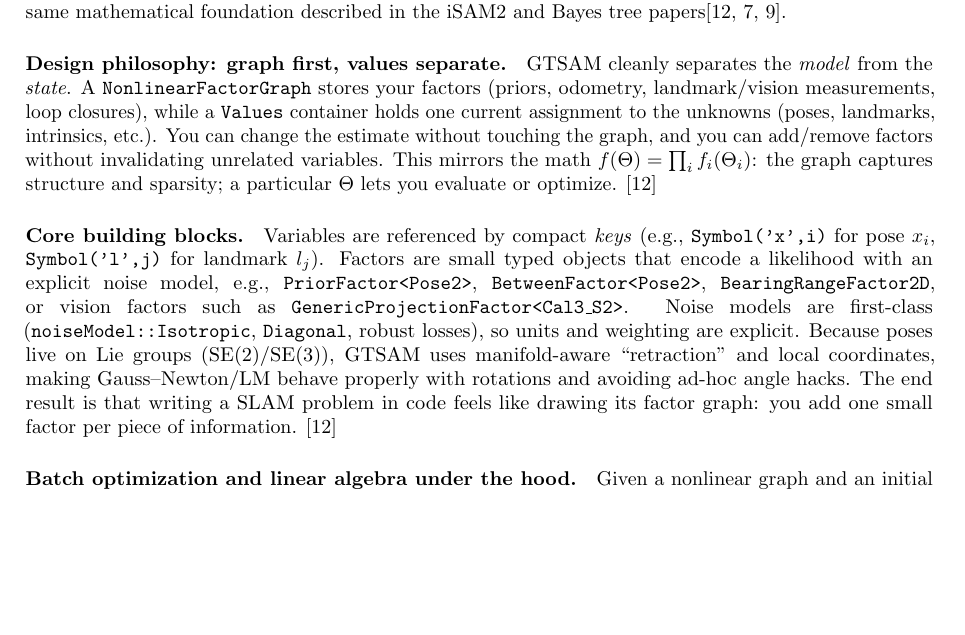
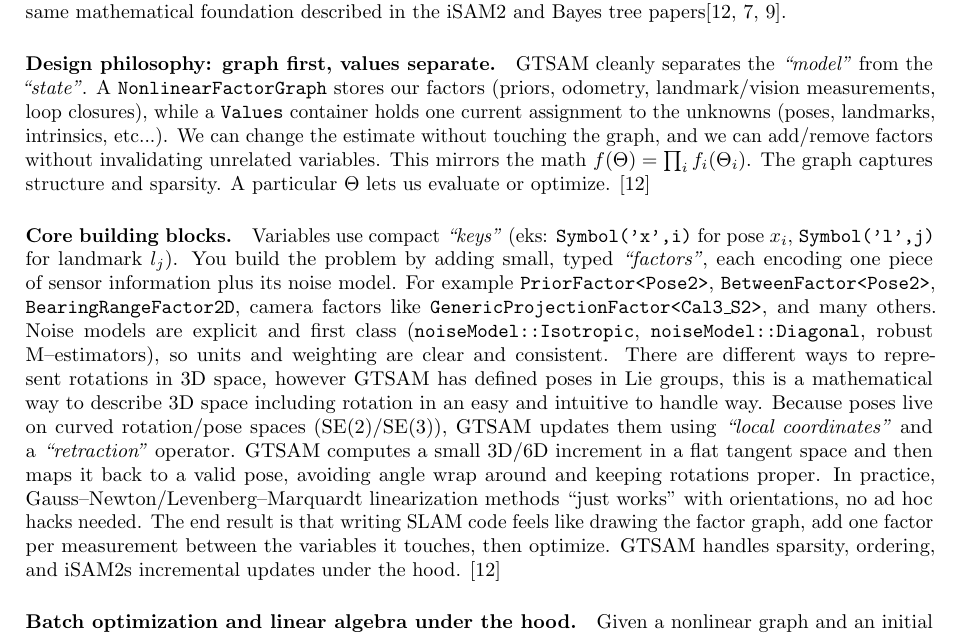
Before and after one commit to PizzaAllTheWay/TTK4551_Specialization_Project, a LaTeX document (main.tex, which reads Text/Optimizers/GTSAM.tex): part of page 34 of 36, cut so that both start at the same text, the shorter picture padded with empty space. Compiled offline with pdfLaTeX.

Commit message:
started on GTSAM, will need to finish later, to tidred need to sleep

```diff
--- a/Text/Optimizers/GTSAM.tex
+++ b/Text/Optimizers/GTSAM.tex
@@ -2,10 +2,15 @@
 Georgia Tech Smoothing And Mapping (GTSAM) is a BSD-licensed C++ library that lets us model estimation problems as factor graphs and solve them efficiently with both batch optimizers and the incremental iSAM2/Bayes tree methods. The guiding idea is to express what we know as a product of small factors, each touching only a few variables, and then exploit sparsity and variable elimination to compute fast, stable MAP estimates. In practice this gives a single, uniform toolkit for SLAM (2D/3D), visual odometry/SLAM, structure from motion, calibration, and related inference tasks, all built on the same mathematical foundation described in the iSAM2 and Bayes tree papers\cite{GTSAM_handbook,iSAM2_paper,Bayes_tree_for_SLAM_paper}.
 
 \paragraph{Design philosophy: graph first, values separate.}
-GTSAM cleanly separates the \emph{model} from the \emph{state}. A \texttt{NonlinearFactorGraph} stores your factors (priors, odometry, landmark/vision measurements, loop closures), while a \texttt{Values} container holds one current assignment to the unknowns (poses, landmarks, intrinsics, etc.). You can change the estimate without touching the graph, and you can add/remove factors without invalidating unrelated variables. This mirrors the math \(f(\Theta)=\prod_i f_i(\Theta_i)\): the graph captures structure and sparsity; a particular \(\Theta\) lets you evaluate or optimize. \cite{GTSAM_handbook}
+GTSAM cleanly separates the \textit{``model''} from the \textit{``state''}. A \texttt{NonlinearFactorGraph} stores our factors (priors, odometry, landmark/vision measurements, loop closures), while a \texttt{Values} container holds one current assignment to the unknowns (poses, landmarks, intrinsics, etc...). We can change the estimate without touching the graph, and we can add/remove factors without invalidating unrelated variables. This mirrors the math $f(\Theta)=\prod_i f_i(\Theta_i)$. The graph captures structure and sparsity. A particular $\Theta$ lets us evaluate or optimize. \cite{GTSAM_handbook}
 
 \paragraph{Core building blocks.}
-Variables are referenced by compact \emph{keys} (e.g., \texttt{Symbol('x',i)} for pose \(x_i\), \texttt{Symbol('l',j)} for landmark \(l_j\)). Factors are small typed objects that encode a likelihood with an explicit noise model, e.g., \texttt{PriorFactor<Pose2>}, \texttt{BetweenFactor<Pose2>}, \texttt{BearingRangeFactor2D}, or vision factors such as \texttt{GenericProjectionFactor<Cal3\_S2>}. Noise models are first-class (\texttt{noiseModel::Isotropic}, \texttt{Diagonal}, robust losses), so units and weighting are explicit. Because poses live on Lie groups (SE(2)/SE(3)), GTSAM uses manifold-aware “retraction” and local coordinates, making Gauss–Newton/LM behave properly with rotations and avoiding ad-hoc angle hacks. The end result is that writing a SLAM problem in code feels like drawing its factor graph: you add one small factor per piece of information. \cite{GTSAM_handbook}
+Variables use compact \textit{``keys''} (eks: \texttt{Symbol('x',i)} for pose $x_i$, \texttt{Symbol('l',j)} for landmark $l_j$). You build the problem by adding small, typed \textit{``factors''}, each encoding one piece of sensor information plus its noise model. For example \texttt{PriorFactor<Pose2>}, \texttt{BetweenFactor<Pose2>}, \texttt{BearingRangeFactor2D}, camera factors like \texttt{GenericProjectionFactor<Cal3\_S2>}, and many others. Noise models are explicit and first class (\texttt{noiseModel::Isotropic}, \texttt{noiseModel::Diagonal}, robust M–estimators), so units and weighting are clear and consistent. There are different ways to represent rotations in 3D space, however GTSAM has defined poses in Lie groups, this is a mathematical way to describe 3D space including rotation in an easy and intuitive to handle way. Because poses live on curved rotation/pose spaces (SE(2)/SE(3)), GTSAM updates them using \textit{``local coordinates''} and a \textit{``retraction''} operator. GTSAM computes a small 3D/6D increment in a flat tangent space and then maps it back to a valid pose, avoiding angle wrap around and keeping rotations proper. In practice, Gauss–Newton/Levenberg–Marquardt linearization methods ``just works'' with orientations, no ad hoc hacks needed. The end result is that writing SLAM code feels like drawing the factor graph, add one factor per measurement between the variables it touches, then optimize. GTSAM handles sparsity, ordering, and iSAM2s incremental updates under the hood. \cite{GTSAM_handbook}
+
+
+
+
+%%%%%% START AGAIN FROM HERE!!!! ----------------------------------------------------------------
 
 \paragraph{Batch optimization and linear algebra under the hood.}
 Given a nonlinear graph and an initial \texttt{Values}, GTSAM linearizes each factor at the current estimate and stacks the resulting Jacobian blocks into a sparse least-squares system. It then solves with stable square-root methods (QR/Cholesky) or, for very large graphs, iterative methods such as PCG with problem-specific preconditioners. Variable \emph{ordering} is crucial: heuristics like COLAMD, constrained COLAMD, or nested dissection pick elimination orders that reduce fill-in and keep the square-root factor sparse. These are the same ideas you saw in iSAM/iSAM2, exposed as concrete solver choices you can tune. \cite{GTSAM_handbook,iSAM2_paper}
```
Also changed, not shown: main.pdf, 1 other file.
